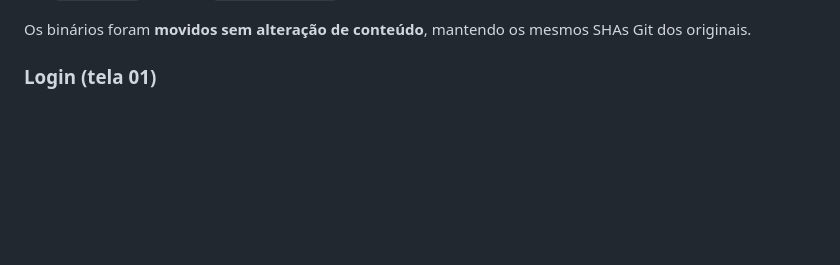
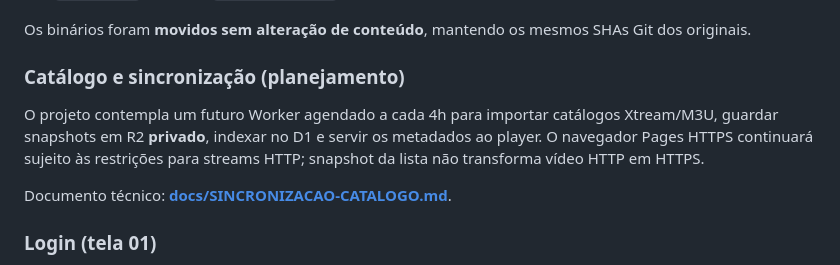
Before and after one commit to DevSouza208/LuxPlayerZero, a Markdown page: README.md, the part around the change. Rendered like a GitHub page; blank space fills up the shorter version.

Commit message:
docs(zero): track login OAuth and scheduled catalog work

```diff
--- a/README.md
+++ b/README.md
@@ -18,6 +18,12 @@ Os arquivos fornecidos pelo criador ficam em `public/assets/`:
 - `luxite.png` (original: `luxite-full.png`)
 
 Os binários foram **movidos sem alteração de conteúdo**, mantendo os mesmos SHAs Git dos originais.
+
+### Catálogo e sincronização (planejamento)
+
+O projeto contempla um futuro Worker agendado a cada 4h para importar catálogos Xtream/M3U, guardar snapshots em R2 **privado**, indexar no D1 e servir os metadados ao player. O navegador Pages HTTPS continuará sujeito às restrições para streams HTTP; snapshot da lista não transforma vídeo HTTP em HTTPS.
+
+Documento técnico: **[docs/SINCRONIZACAO-CATALOGO.md](docs/SINCRONIZACAO-CATALOGO.md)**.
 
 ### Login (tela 01)
 
```
